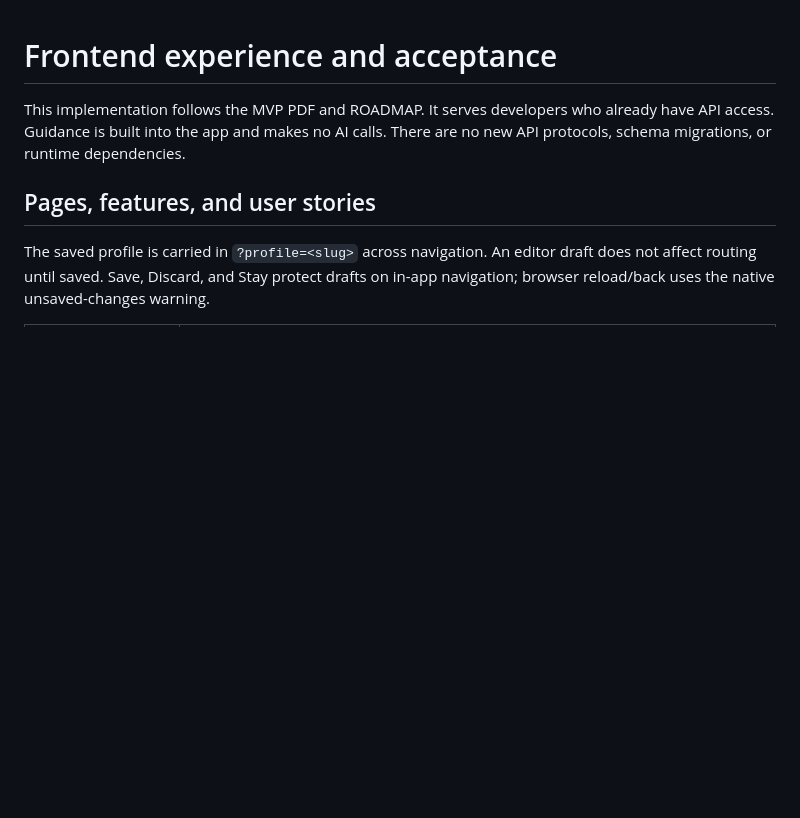
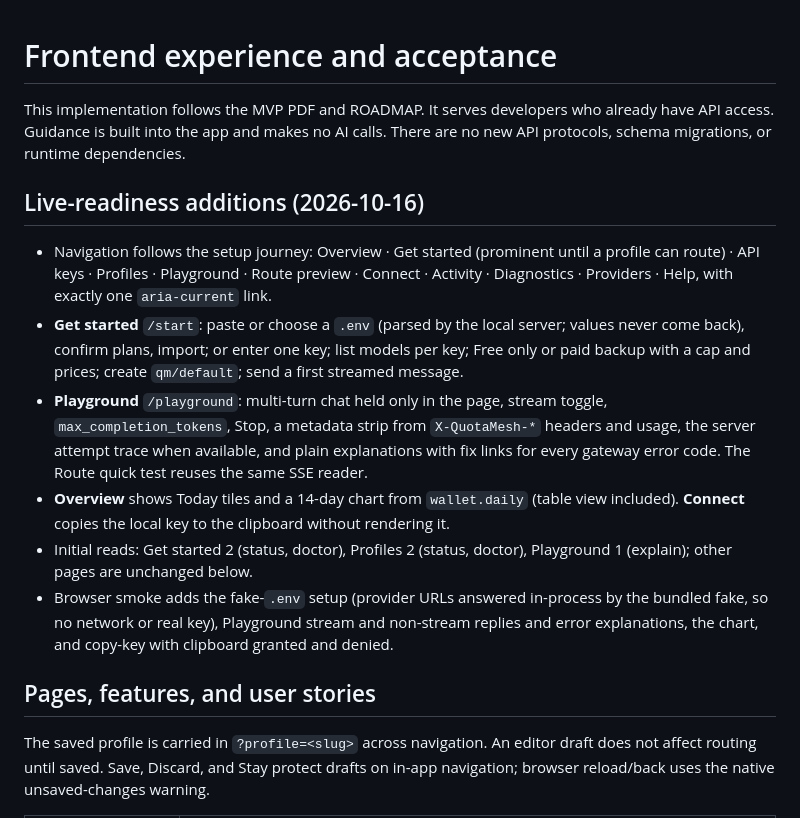
Before and after one commit to yashsrivastava0/QuotaMesh, a Markdown page: docs/frontend-experience.md, the part around the change. Rendered like a GitHub page; blank space fills up the shorter version.

Commit message:
docs(live-readiness): note the new setup, Playground, chart and navigation
Task: live-provider-readiness. Record the new pages, navigation order, initial read counts and browser-smoke coverage so reviewers know what changed and how it is checked.

Co-Authored-By: Claude Opus 5.5 <noreply@anthropic.com>

```diff
--- a/docs/frontend-experience.md
+++ b/docs/frontend-experience.md
@@ -3,6 +3,26 @@
 This implementation follows the MVP PDF and ROADMAP. It serves developers who
 already have API access. Guidance is built into the app and makes no AI calls.
 There are no new API protocols, schema migrations, or runtime dependencies.
+
+## Live-readiness additions (2026-10-16)
+
+- Navigation follows the setup journey: Overview · Get started (prominent until a profile can
+  route) · API keys · Profiles · Playground · Route preview · Connect · Activity · Diagnostics ·
+  Providers · Help, with exactly one `aria-current` link.
+- **Get started** `/start`: paste or choose a `.env` (parsed by the local server; values never come
+  back), confirm plans, import; or enter one key; list models per key; Free only or paid backup
+  with a cap and prices; create `qm/default`; send a first streamed message.
+- **Playground** `/playground`: multi-turn chat held only in the page, stream toggle,
+  `max_completion_tokens`, Stop, a metadata strip from `X-QuotaMesh-*` headers and usage, the
+  server attempt trace when available, and plain explanations with fix links for every gateway
+  error code. The Route quick test reuses the same SSE reader.
+- **Overview** shows Today tiles and a 14-day chart from `wallet.daily` (table view included).
+  **Connect** copies the local key to the clipboard without rendering it.
+- Initial reads: Get started 2 (status, doctor), Profiles 2 (status, doctor), Playground 1
+  (explain); other pages are unchanged below.
+- Browser smoke adds the fake-`.env` setup (provider URLs answered in-process by the bundled
+  fake, so no network or real key), Playground stream and non-stream replies and error
+  explanations, the chart, and copy-key with clipboard granted and denied.
 
 ## Pages, features, and user stories
 
```
